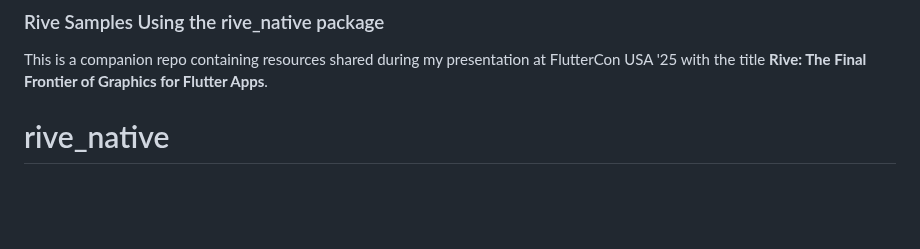
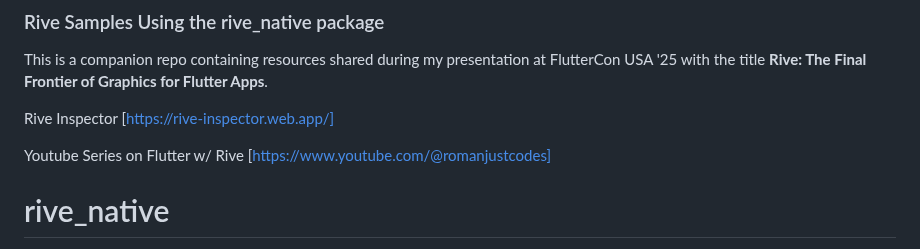
Before and after one commit to romanejaquez/ftcon25usa-samples, a Markdown page: README.md, the part around the change. Rendered like a GitHub page; blank space fills up the shorter version.

```diff
--- a/README.md
+++ b/README.md
@@ -1,6 +1,13 @@
 # Rive Flutter Samples
 ### Rive Samples Using the rive_native package
 This is a companion repo containing resources shared during my presentation at FlutterCon USA '25 with the title **Rive: The Final Frontier of Graphics for Flutter Apps**.
+
+Rive Inspector
+[https://rive-inspector.web.app/]
+
+Youtube Series on Flutter w/ Rive
+[https://www.youtube.com/@romanjustcodes]
+
 
 # rive_native
 
```
